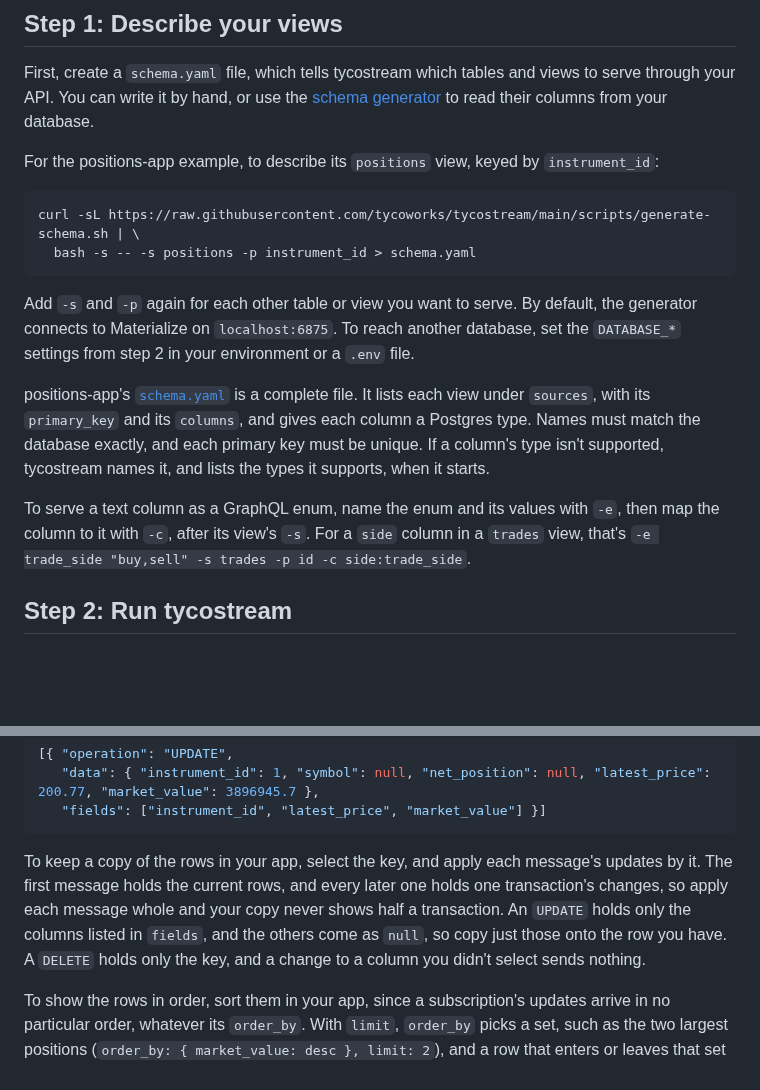
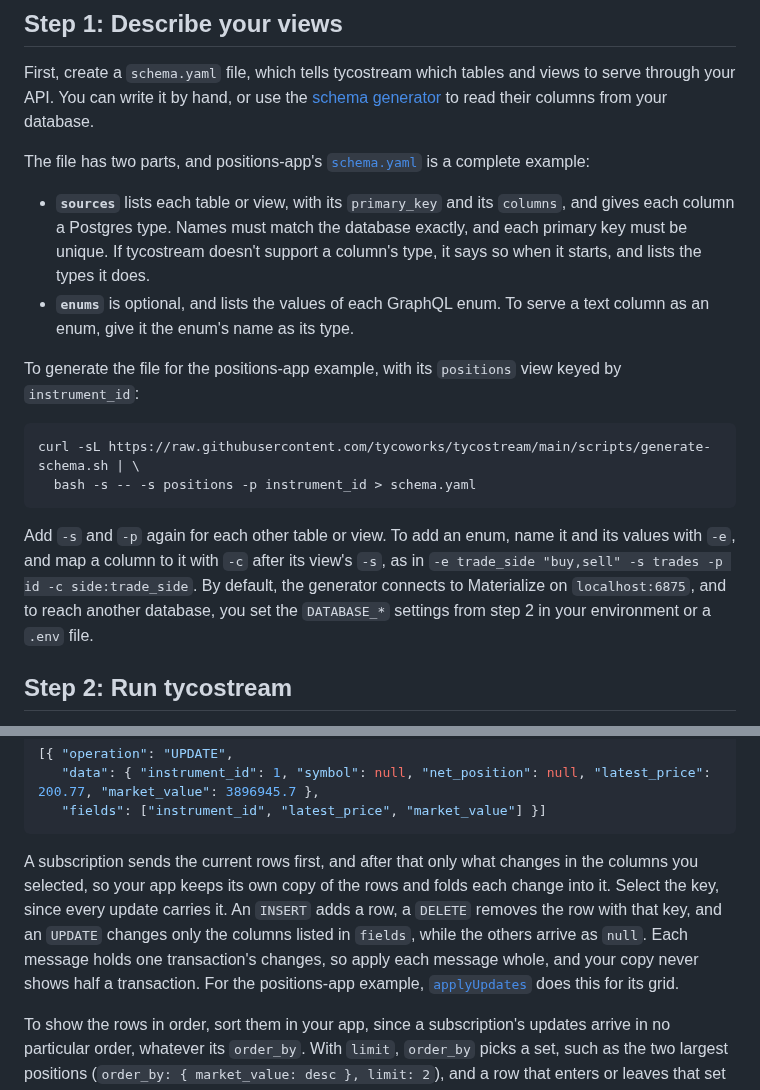
Before and after one commit to tycoworks/tycostream, a Markdown page: docs/guide.md, 2 parts joined by grey strips. GitHub-like rendering; blank space fills up the shorter version.

Commit message:
docs: step 1 explains the file, then the generator; step 3 explains folding in changes
Step 1 describes schema.yaml's two parts, sources and enums, before the generator that writes them. Step 3 says a subscription sends only changes after the first rows, so an app folds each one into its copy, as positions-app's applyUpdates does.

Co-Authored-By: Claude Opus 5.5 <noreply@anthropic.com>

````diff
--- a/docs/guide.md
+++ b/docs/guide.md
@@ -12,18 +12,19 @@ This guide shows you how to serve the views in your streaming database as a Grap
 
 First, create a `schema.yaml` file, which tells tycostream which tables and views to serve through your API. You can write it by hand, or use the [schema generator](../scripts/generate-schema.sh) to read their columns from your database.
 
-For the positions-app example, to describe its `positions` view, keyed by `instrument_id`:
+The file has two parts, and positions-app's [`schema.yaml`](https://github.com/tycoworks/positions-app/blob/main/schema.yaml) is a complete example:
+
+- **`sources`** lists each table or view, with its `primary_key` and its `columns`, and gives each column a Postgres type. Names must match the database exactly, and each primary key must be unique. If tycostream doesn't support a column's type, it says so when it starts, and lists the types it does.
+- **`enums`** is optional, and lists the values of each GraphQL enum. To serve a text column as an enum, give it the enum's name as its type.
+
+To generate the file for the positions-app example, with its `positions` view keyed by `instrument_id`:
 
 ```bash
 curl -sL https://raw.githubusercontent.com/tycoworks/tycostream/main/scripts/generate-schema.sh | \
   bash -s -- -s positions -p instrument_id > schema.yaml
 ```
 
-Add `-s` and `-p` again for each other table or view you want to serve. By default, the generator connects to Materialize on `localhost:6875`. To reach another database, set the `DATABASE_*` settings from step 2 in your environment or a `.env` file.
-
-positions-app's [`schema.yaml`](https://github.com/tycoworks/positions-app/blob/main/schema.yaml) is a complete file. It lists each view under `sources`, with its `primary_key` and its `columns`, and gives each column a Postgres type. Names must match the database exactly, and each primary key must be unique. If a column's type isn't supported, tycostream names it, and lists the types it supports, when it starts.
-
-To serve a text column as a GraphQL enum, name the enum and its values with `-e`, then map the column to it with `-c`, after its view's `-s`. For a `side` column in a `trades` view, that's `-e trade_side "buy,sell" -s trades -p id -c side:trade_side`.
+Add `-s` and `-p` again for each other table or view. To add an enum, name it and its values with `-e`, and map a column to it with `-c` after its view's `-s`, as in `-e trade_side "buy,sell" -s trades -p id -c side:trade_side`. By default, the generator connects to Materialize on `localhost:6875`, and to reach another database, you set the `DATABASE_*` settings from step 2 in your environment or a `.env` file.
 
 ## Step 2: Run tycostream
 
@@ -105,7 +106,7 @@ subscription {
    "fields": ["instrument_id", "latest_price", "market_value"] }]
 ```
 
-To keep a copy of the rows in your app, select the key, and apply each message's updates by it. The first message holds the current rows, and every later one holds one transaction's changes, so apply each message whole and your copy never shows half a transaction. An `UPDATE` holds only the columns listed in `fields`, and the others come as `null`, so copy just those onto the row you have. A `DELETE` holds only the key, and a change to a column you didn't select sends nothing.
+A subscription sends the current rows first, and after that only what changes in the columns you selected, so your app keeps its own copy of the rows and folds each change into it. Select the key, since every update carries it. An `INSERT` adds a row, a `DELETE` removes the row with that key, and an `UPDATE` changes only the columns listed in `fields`, while the others arrive as `null`. Each message holds one transaction's changes, so apply each message whole, and your copy never shows half a transaction. For the positions-app example, [`applyUpdates`](https://github.com/tycoworks/positions-app/blob/main/ui/main.js#L34-L57) does this for its grid.
 
 To show the rows in order, sort them in your app, since a subscription's updates arrive in no particular order, whatever its `order_by`. With `limit`, `order_by` picks a set, such as the two largest positions (`order_by: { market_value: desc }, limit: 2`), and a row that enters or leaves that set arrives as an `INSERT` or a `DELETE`.
 
````
